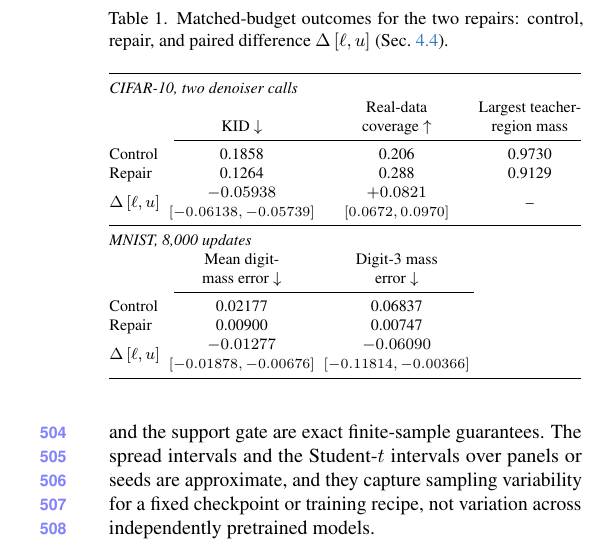
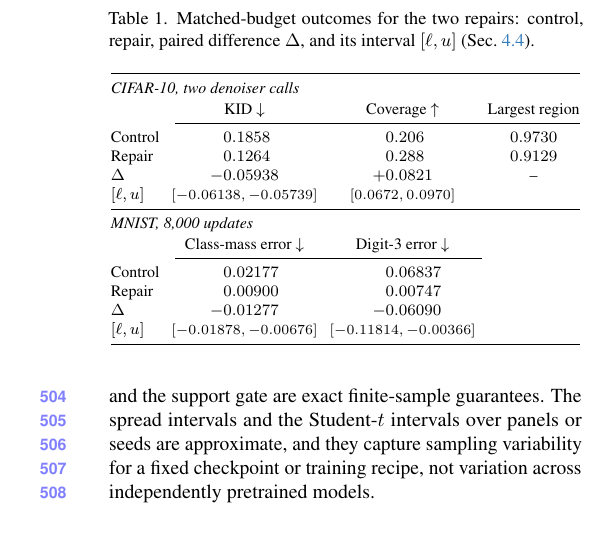
Before and after one commit to Hojat-Asgariandehkordi/Beyond-Spread-Diagnosing-and-Repairing-Gaps-in-Generative-Distributions, a LaTeX paper (manuscript/main.tex, which reads manuscript/results.tex): part of one column of page 7 of 12, cut so that both start at the same text. Compiled offline with pdfLaTeX.

Commit message:
Table 1: one line per row, decimal-aligned numbers (siunitx), interval row, full-width rules
Co-Authored-By: Claude Opus 5.5 <noreply@anthropic.com>
Claude-Session: https://claude.ai/code/session_018SQHQxzFhjZSQS5zNxjQ8B

```diff
--- a/manuscript/main.tex
+++ b/manuscript/main.tex
@@ -2,6 +2,7 @@
 \usepackage[review]{cvpr}
 \usepackage{array}
 \usepackage{microtype}
+\usepackage{siunitx}
 \usepackage{algorithm}
 \usepackage[noend]{algpseudocode}
 \definecolor{cvprblue}{rgb}{0.21,0.49,0.74}
--- a/manuscript/results.tex
+++ b/manuscript/results.tex
@@ -16,26 +16,34 @@ reference mass 0.3535, and its row reports pooled masses.
 
 \begin{table}[t]
 \centering
+\caption{Matched-budget outcomes for the two repairs: control, repair,
+paired difference $\Delta$, and its interval $[\ell,u]$ (Sec.~\ref{sec:metrics}).}
+\label{tab:repair-summary}
 \footnotesize
-\setlength{\tabcolsep}{2.2pt}
-\caption{Matched-budget outcomes for the two repairs: control, repair,
-and paired difference $\Delta\,[\ell,u]$ (Sec.~\ref{sec:metrics}).}
-\label{tab:repair-summary}
-\begin{tabular}{@{}lccc@{}}
+\setlength{\tabcolsep}{3pt}
+\sisetup{group-digits=false, retain-explicit-plus}
+\begin{tabular}{@{}l
+  S[table-format=+1.5]
+  S[table-format=+1.4]
+  S[table-format=1.4]@{}}
 \toprule
 \multicolumn{4}{@{}l}{\emph{CIFAR-10, two denoiser calls}} \\
- & KID $\downarrow$ & \begin{tabular}[b]{@{}c@{}}Real-data\\coverage $\uparrow$\end{tabular} & \begin{tabular}[b]{@{}c@{}}Largest teacher-\\region mass\end{tabular} \\
+\addlinespace[1pt]
+ & {KID $\downarrow$} & {Coverage $\uparrow$} & {Largest region} \\
 \cmidrule(l){2-4}
-Control & 0.1858 & 0.206 & 0.9730 \\
-Repair & 0.1264 & 0.288 & 0.9129 \\
-$\Delta\,[\ell,u]$ & \begin{tabular}[c]{@{}c@{}}$-0.05938$\\ {\scriptsize$[-0.06138,-0.05739]$}\end{tabular} & \begin{tabular}[c]{@{}c@{}}$+0.0821$\\ {\scriptsize$[0.0672,0.0970]$}\end{tabular} & \textendash \\
+Control      & 0.1858   & 0.206   & 0.9730 \\
+Repair       & 0.1264   & 0.288   & 0.9129 \\
+$\Delta$     & -0.05938 & +0.0821 & {--} \\
+$[\ell,u]$   & \multicolumn{1}{c}{\scriptsize$[-0.06138,-0.05739]$} & \multicolumn{1}{c}{\scriptsize$[0.0672,0.0970]$} & \\
 \midrule
 \multicolumn{4}{@{}l}{\emph{MNIST, 8,000 updates}} \\
- & \begin{tabular}[b]{@{}c@{}}Mean digit-\\mass error $\downarrow$\end{tabular} & \begin{tabular}[b]{@{}c@{}}Digit-3 mass\\error $\downarrow$\end{tabular} & \\
+\addlinespace[1pt]
+ & {Class-mass error $\downarrow$} & {Digit-3 error $\downarrow$} & \\
 \cmidrule(l){2-3}
-Control & 0.02177 & 0.06837 & \\
-Repair & 0.00900 & 0.00747 & \\
-$\Delta\,[\ell,u]$ & \begin{tabular}[c]{@{}c@{}}$-0.01277$\\ {\scriptsize$[-0.01878,-0.00676]$}\end{tabular} & \begin{tabular}[c]{@{}c@{}}$-0.06090$\\ {\scriptsize$[-0.11814,-0.00366]$}\end{tabular} & \\
+Control      & 0.02177  & 0.06837 & \\
+Repair       & 0.00900  & 0.00747 & \\
+$\Delta$     & -0.01277 & -0.06090 & \\
+$[\ell,u]$   & \multicolumn{1}{c}{\scriptsize$[-0.01878,-0.00676]$} & \multicolumn{1}{c}{\scriptsize$[-0.11814,-0.00366]$} & \\
 \bottomrule
 \end{tabular}
 \end{table}
```
